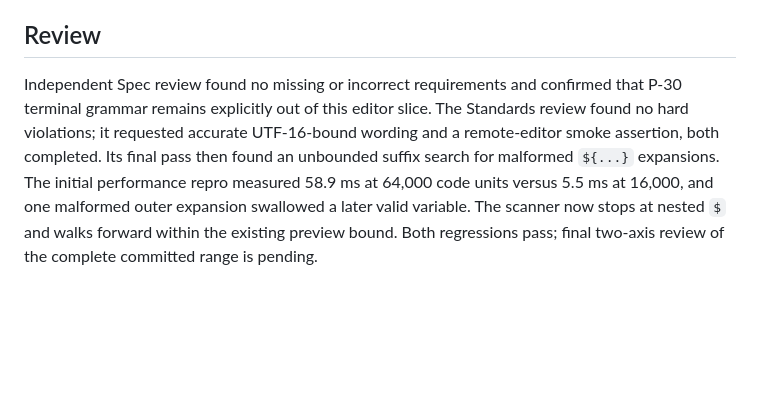
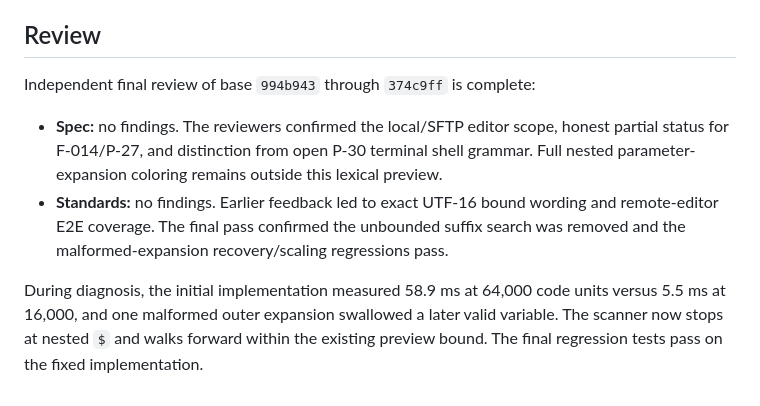
Before and after one commit to AKeybladeMaster/MultiRemoteTerminal, a Markdown page: docs/results/WP-08E-text-syntax-profiles-2026-10-26.md, the part around the change. Drawn GitHub-style; blank space fills up the shorter version.

Commit message:
docs: record WP-08E review outcome

```diff
--- a/docs/results/WP-08E-text-syntax-profiles-2026-10-26.md
+++ b/docs/results/WP-08E-text-syntax-profiles-2026-10-26.md
@@ -38,4 +38,9 @@
 
 ## Review
 
-Independent Spec review found no missing or incorrect requirements and confirmed that P-30 terminal grammar remains explicitly out of this editor slice. The Standards review found no hard violations; it requested accurate UTF-16-bound wording and a remote-editor smoke assertion, both completed. Its final pass then found an unbounded suffix search for malformed `${...}` expansions. The initial performance repro measured 58.9 ms at 64,000 code units versus 5.5 ms at 16,000, and one malformed outer expansion swallowed a later valid variable. The scanner now stops at nested `$` and walks forward within the existing preview bound. Both regressions pass; final two-axis review of the complete committed range is pending.
+Independent final review of base `994b943` through `374c9ff` is complete:
+
+- **Spec:** no findings. The reviewers confirmed the local/SFTP editor scope, honest partial status for F-014/P-27, and distinction from open P-30 terminal shell grammar. Full nested parameter-expansion coloring remains outside this lexical preview.
+- **Standards:** no findings. Earlier feedback led to exact UTF-16 bound wording and remote-editor E2E coverage. The final pass confirmed the unbounded suffix search was removed and the malformed-expansion recovery/scaling regressions pass.
+
+During diagnosis, the initial implementation measured 58.9 ms at 64,000 code units versus 5.5 ms at 16,000, and one malformed outer expansion swallowed a later valid variable. The scanner now stops at nested `$` and walks forward within the existing preview bound. The final regression tests pass on the fixed implementation.
```
